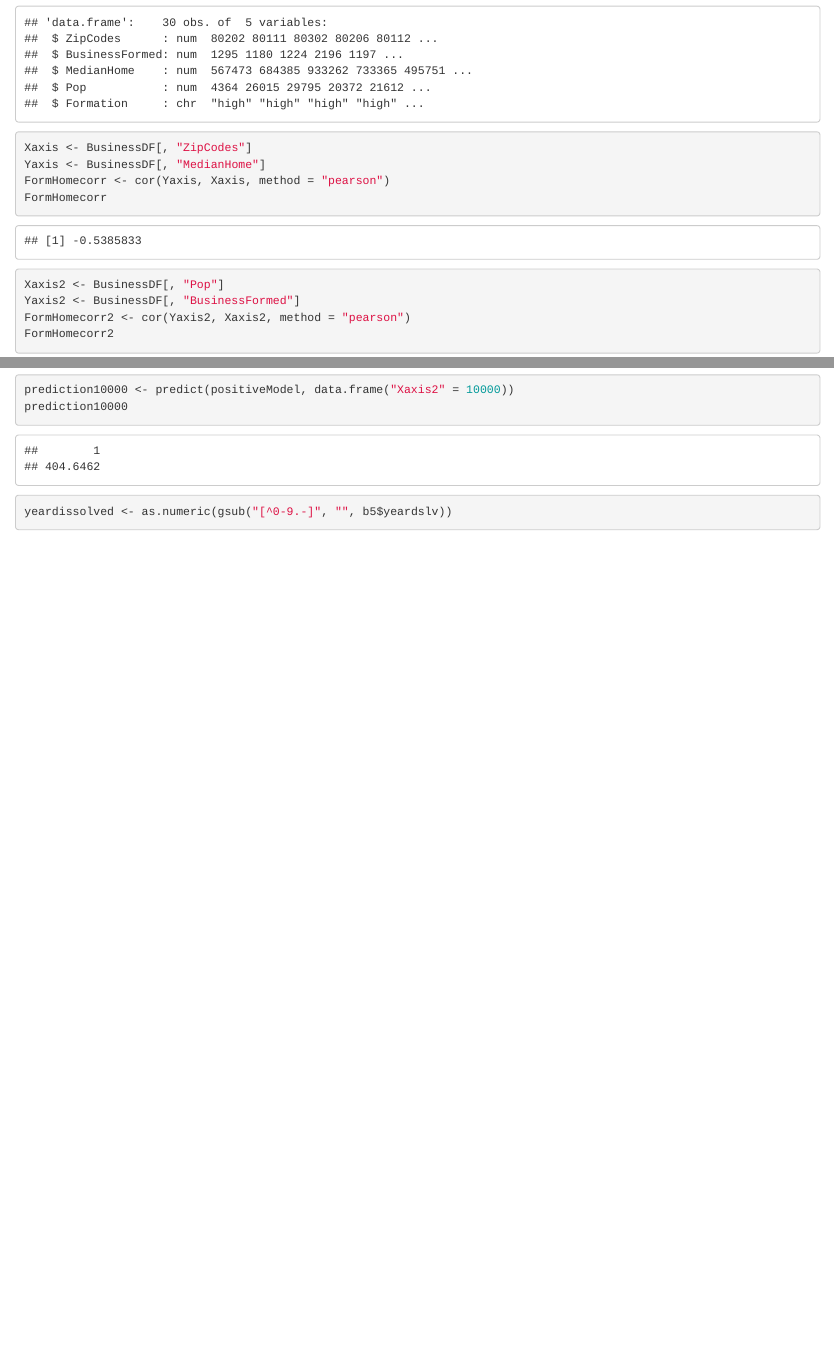
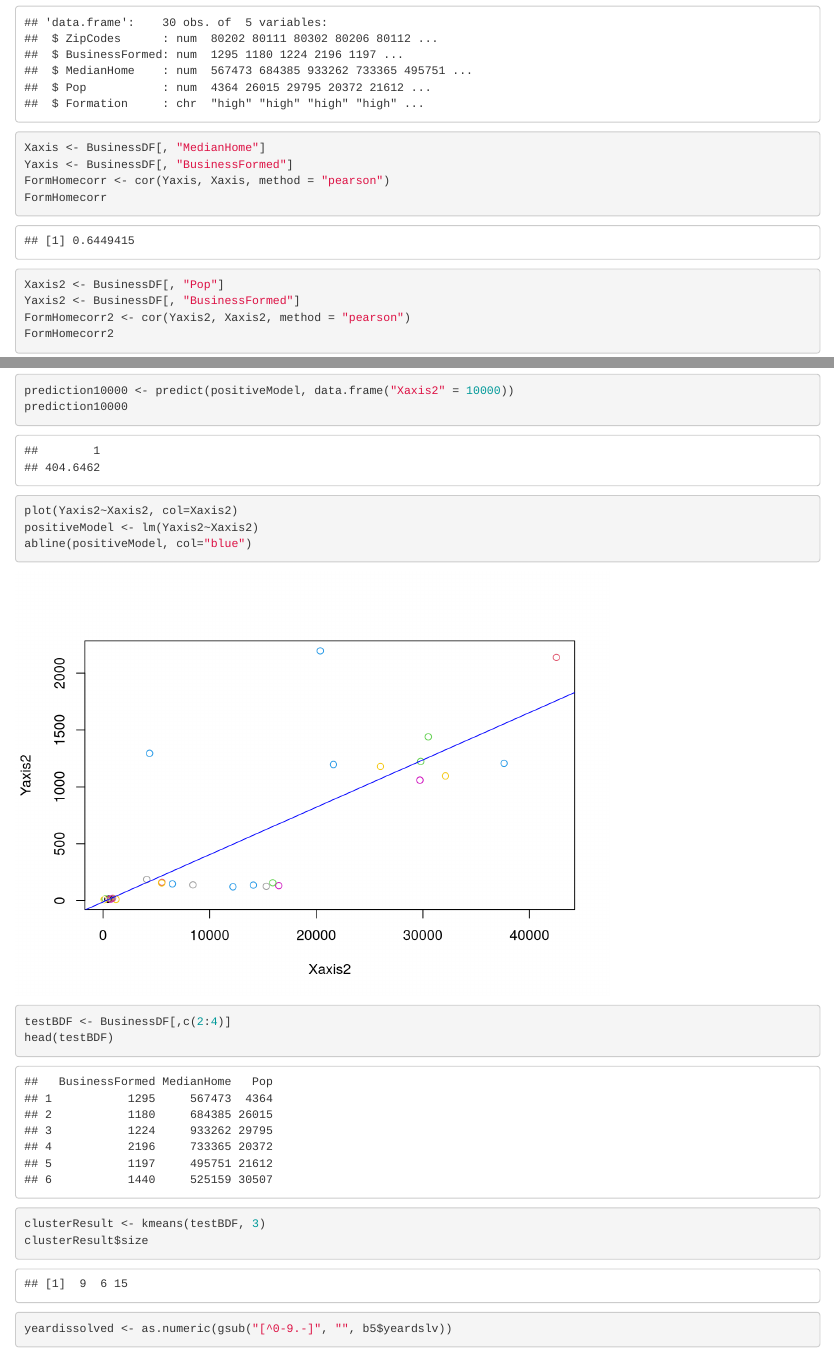
Before and after one commit to matthew-twigg/business-formation, an R Markdown document (business-formation-prediction.Rmd): the page in a window 1100 px wide, from 7800 px down, and a second part further down, joined at a grey line. Rendered offline with R 4.5, knitr and Pandoc, with nearby package versions; code that draws random numbers runs with fixed seeds of ours; some code elsewhere in the file could not run offline.

Commit message:
right before adding the zipPopChildrenHomeNA file

````diff
--- a/business-formation-prediction.Rmd
+++ b/business-formation-prediction.Rmd
@@ -312,8 +312,8 @@ str(BusinessDF)
 ```
 
 ```{r}
-Xaxis <- BusinessDF[, "ZipCodes"]
-Yaxis <- BusinessDF[, "MedianHome"]
+Xaxis <- BusinessDF[, "MedianHome"]
+Yaxis <- BusinessDF[, "BusinessFormed"]
 FormHomecorr <- cor(Yaxis, Xaxis, method = "pearson")
 FormHomecorr
 ```
@@ -340,3 +346,20 @@ prediction10000
+```{r}
+plot(Yaxis2~Xaxis2, col=Xaxis2)
+positiveModel <- lm(Yaxis2~Xaxis2)
+abline(positiveModel, col="blue")
+```
+
+
+```{r}
+testBDF <- BusinessDF[,c(2:4)]
+head(testBDF)
+```
+
+```{r}
+clusterResult <- kmeans(testBDF, 3)
+clusterResult$size
+```
+
 
 
 
````
Also changed, not shown: business-formation-prediction.Rmd (8 more changed lines).
